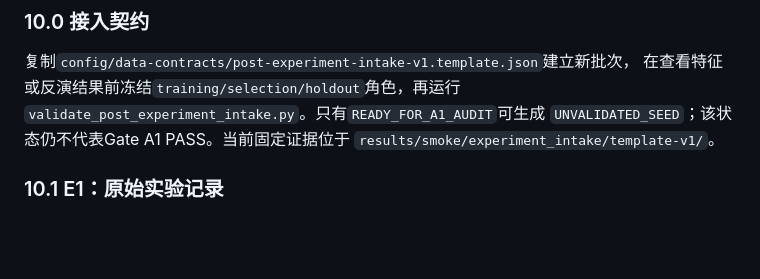
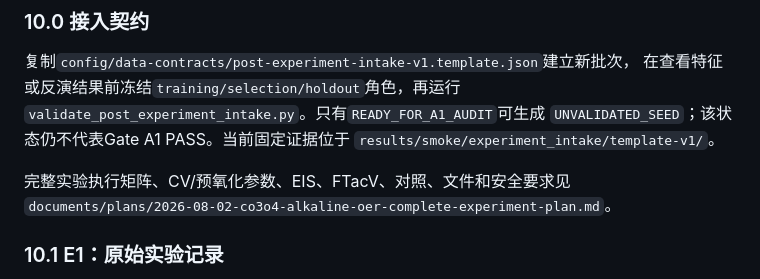
Before and after one commit to Lsy04-c/FTacV-Alkaline-OER, a Markdown page: documents/project/PROJECT_SUMMARY.md, the part around the change. Rendered like a GitHub page; blank space fills up the shorter version.

```diff
--- a/documents/project/PROJECT_SUMMARY.md
+++ b/documents/project/PROJECT_SUMMARY.md
@@ -531,6 +531,9 @@ Bonke et al. (*JACS*, 2016, DOI `10.1021/jacs.6b10304`) 和 Zhang et al.
 `UNVALIDATED_SEED`；该状态仍不代表Gate A1 PASS。当前固定证据位于
 `results/smoke/experiment_intake/template-v1/`。
 
+完整实验执行矩阵、CV/预氧化参数、EIS、FTacV、对照、文件和安全要求见
+`documents/plans/2026-08-02-co3o4-alkaline-oer-complete-experiment-plan.md`。
+
 ### 10.1 E1：原始实验记录
 
 保存仪器方法、参比电极、RHE 换算、pH、温度、电流归一化、iR 补偿、
```
Also changed, not shown: documents/plans/2026-08-02-co3o4-alkaline-oer-complete-experiment-plan.md (added, +462 -0 lines).
